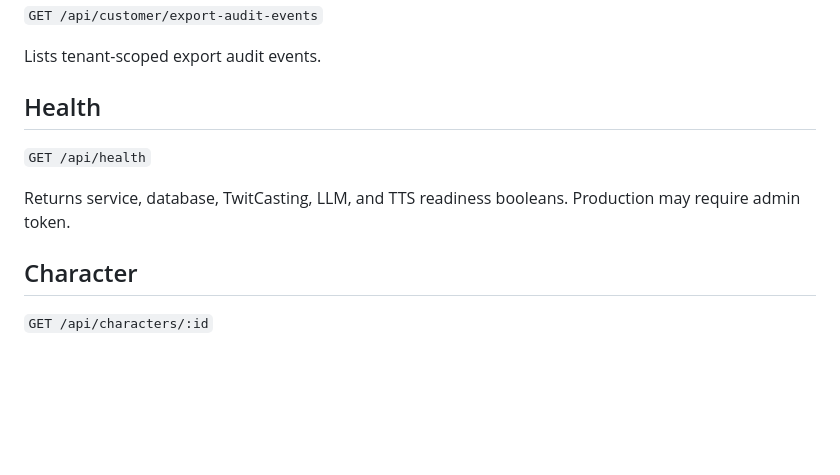
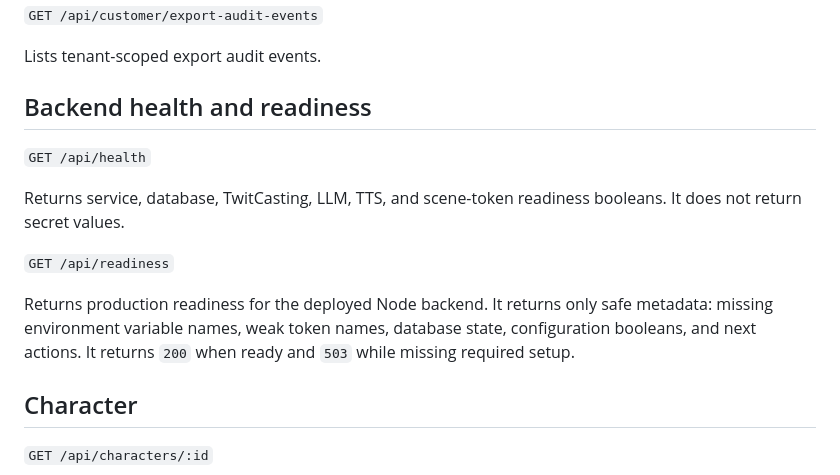
Before and after one commit to URA-NEWS/stream-op-git, a Markdown page: online/api-contract.md, the part around the change. GitHub-like rendering; blank space fills up the shorter version.

Commit message:
Document backend readiness API contract

```diff
--- a/online/api-contract.md
+++ b/online/api-contract.md
@@ -90,11 +90,15 @@ Upserts retention policy for one data type and purpose. Requires tenant role `ow
 
 Lists tenant-scoped export audit events.
 
-## Health
+## Backend health and readiness
 
 `GET /api/health`
 
-Returns service, database, TwitCasting, LLM, and TTS readiness booleans. Production may require admin token.
+Returns service, database, TwitCasting, LLM, TTS, and scene-token readiness booleans. It does not return secret values.
+
+`GET /api/readiness`
+
+Returns production readiness for the deployed Node backend. It returns only safe metadata: missing environment variable names, weak token names, database state, configuration booleans, and next actions. It returns `200` when ready and `503` while missing required setup.
 
 ## Character
 
```
